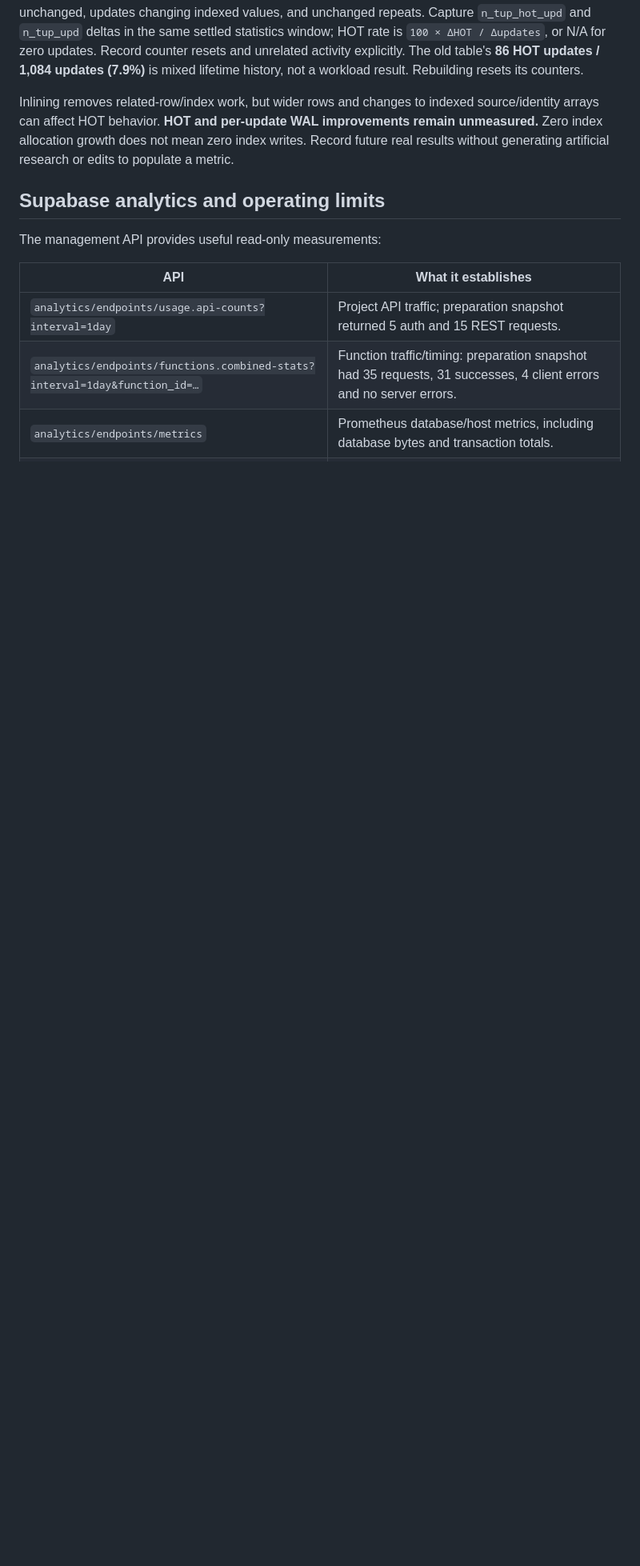
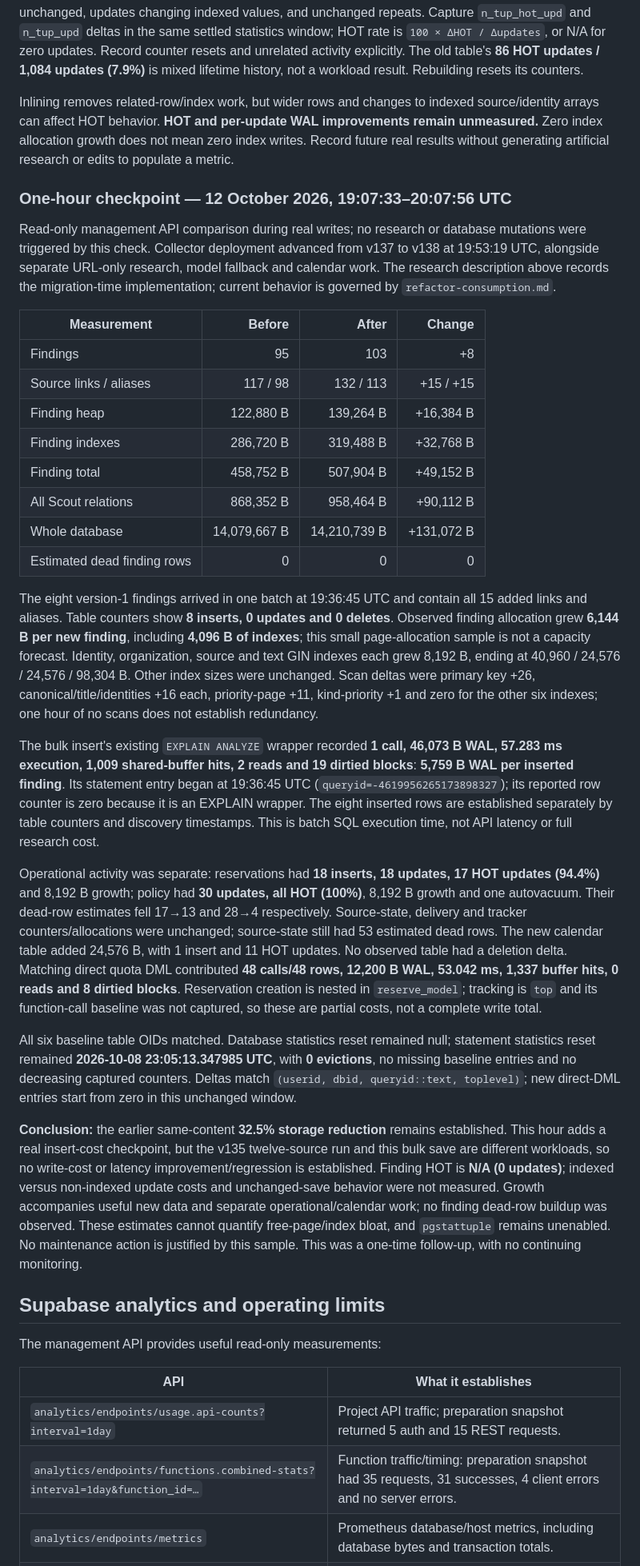
Before and after one commit to oceanagentics/scout, a Markdown page: database-optimization.md, the part around the change. Shown at 80% size. Rendered like a GitHub page; blank space fills up the shorter version.

Commit message:
docs: record one-hour database write measurements

```diff
--- a/database-optimization.md
+++ b/database-optimization.md
@@ -115,6 +115,31 @@ For subsequent ordinary authorized research, retain heap/index/TOAST allocation
 
 Inlining removes related-row/index work, but wider rows and changes to indexed source/identity arrays can affect HOT behavior. **HOT and per-update WAL improvements remain unmeasured.** Zero index allocation growth does not mean zero index writes. Record future real results without generating artificial research or edits to populate a metric.
 
+### One-hour checkpoint — 12 October 2026, 19:07:33–20:07:56 UTC
+
+Read-only management API comparison during real writes; no research or database mutations were triggered by this check. Collector deployment advanced from v137 to v138 at 19:53:19 UTC, alongside separate URL-only research, model fallback and calendar work. The research description above records the migration-time implementation; current behavior is governed by `refactor-consumption.md`.
+
+| Measurement | Before | After | Change |
+| --- | ---: | ---: | ---: |
+| Findings | 95 | 103 | +8 |
+| Source links / aliases | 117 / 98 | 132 / 113 | +15 / +15 |
+| Finding heap | 122,880 B | 139,264 B | +16,384 B |
+| Finding indexes | 286,720 B | 319,488 B | +32,768 B |
+| Finding total | 458,752 B | 507,904 B | +49,152 B |
+| All Scout relations | 868,352 B | 958,464 B | +90,112 B |
+| Whole database | 14,079,667 B | 14,210,739 B | +131,072 B |
+| Estimated dead finding rows | 0 | 0 | 0 |
+
+The eight version-1 findings arrived in one batch at 19:36:45 UTC and contain all 15 added links and aliases. Table counters show **8 inserts, 0 updates and 0 deletes**. Observed finding allocation grew **6,144 B per new finding**, including **4,096 B of indexes**; this small page-allocation sample is not a capacity forecast. Identity, organization, source and text GIN indexes each grew 8,192 B, ending at 40,960 / 24,576 / 24,576 / 98,304 B. Other index sizes were unchanged. Scan deltas were primary key +26, canonical/title/identities +16 each, priority-page +11, kind-priority +1 and zero for the other six indexes; one hour of no scans does not establish redundancy.
+
+The bulk insert's existing `EXPLAIN ANALYZE` wrapper recorded **1 call, 46,073 B WAL, 57.283 ms execution, 1,009 shared-buffer hits, 2 reads and 19 dirtied blocks**: **5,759 B WAL per inserted finding**. Its statement entry began at 19:36:45 UTC (`queryid=-4619956265173898327`); its reported row counter is zero because it is an EXPLAIN wrapper. The eight inserted rows are established separately by table counters and discovery timestamps. This is batch SQL execution time, not API latency or full research cost.
+
+Operational activity was separate: reservations had **18 inserts, 18 updates, 17 HOT updates (94.4%)** and 8,192 B growth; policy had **30 updates, all HOT (100%)**, 8,192 B growth and one autovacuum. Their dead-row estimates fell 17→13 and 28→4 respectively. Source-state, delivery and tracker counters/allocations were unchanged; source-state still had 53 estimated dead rows. The new calendar table added 24,576 B, with 1 insert and 11 HOT updates. No observed table had a deletion delta. Matching direct quota DML contributed **48 calls/48 rows, 12,200 B WAL, 53.042 ms, 1,337 buffer hits, 0 reads and 8 dirtied blocks**. Reservation creation is nested in `reserve_model`; tracking is `top` and its function-call baseline was not captured, so these are partial costs, not a complete write total.
+
+All six baseline table OIDs matched. Database statistics reset remained null; statement statistics reset remained **2026-10-08 23:05:13.347985 UTC**, with **0 evictions**, no missing baseline entries and no decreasing captured counters. Deltas match `(userid, dbid, queryid::text, toplevel)`; new direct-DML entries start from zero in this unchanged window.
+
+**Conclusion:** the earlier same-content **32.5% storage reduction** remains established. This hour adds a real insert-cost checkpoint, but the v135 twelve-source run and this bulk save are different workloads, so no write-cost or latency improvement/regression is established. Finding HOT is **N/A (0 updates)**; indexed versus non-indexed update costs and unchanged-save behavior were not measured. Growth accompanies useful new data and separate operational/calendar work; no finding dead-row buildup was observed. These estimates cannot quantify free-page/index bloat, and `pgstattuple` remains unenabled. No maintenance action is justified by this sample. This was a one-time follow-up, with no continuing monitoring.
+
 ## Supabase analytics and operating limits
 
 The management API provides useful read-only measurements:
```
